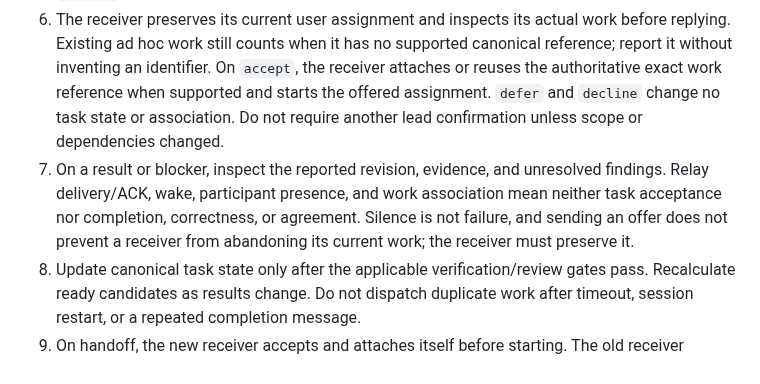
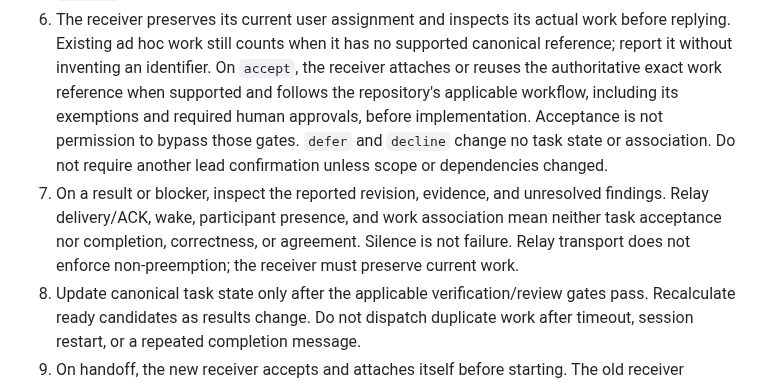
Before and after one commit to rore/rore-collection, a Markdown page: feature-coordination-recipe.md, the part around the change. Drawn GitHub-style.

Commit message:
Clarify coordination workflow gates

```diff
--- a/feature-coordination-recipe.md
+++ b/feature-coordination-recipe.md
@@ -60,14 +60,15 @@ ledger or make any tool dependent on the entire collection.
    before replying. Existing ad hoc work still counts when it has no supported
    canonical reference; report it without inventing an identifier. On `accept`, the
    receiver attaches or reuses the authoritative exact work reference when supported
-   and starts the offered assignment. `defer` and `decline` change no task state or
-   association. Do not require another lead confirmation unless scope or dependencies
-   changed.
+   and follows the repository's applicable workflow, including its exemptions and
+   required human approvals, before implementation. Acceptance is not permission to
+   bypass those gates. `defer` and `decline` change no task state or association.
+   Do not require another lead confirmation unless scope or dependencies changed.
 7. On a result or blocker, inspect the reported revision, evidence, and unresolved
    findings. Relay delivery/ACK, wake, participant presence, and work association mean
    neither task acceptance nor completion, correctness, or agreement. Silence is not
-   failure, and sending an offer does not prevent a receiver from abandoning its
-   current work; the receiver must preserve it.
+   failure. Relay transport does not enforce non-preemption; the receiver must preserve
+   current work.
 8. Update canonical task state only after the applicable verification/review gates
    pass. Recalculate ready candidates as results change. Do not dispatch duplicate
    work after timeout, session restart, or a repeated completion message.
```
